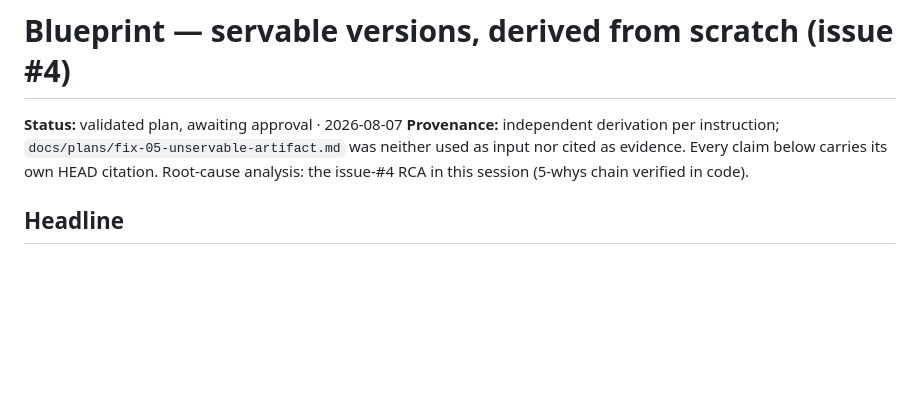
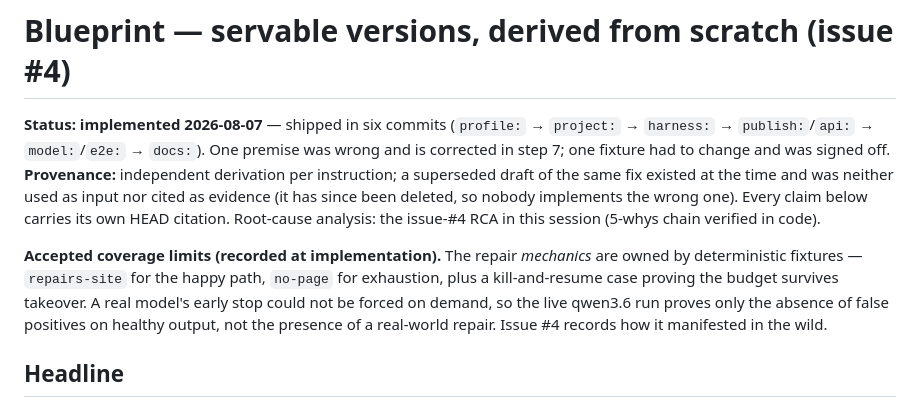
Before and after one commit to korya/creo, a Markdown page: docs/plans/issue-04-servable-versions.md, the part around the change. Drawn GitHub-style; blank space fills up the shorter version.

Commit message:
docs: mark the issue-#4 plan implemented
Records the accepted coverage limit alongside it: the repair mechanics
are owned by deterministic fixtures, and the live qwen3.6 run proves only
that the gate does not false-positive on healthy output — a real model's
early stop could not be forced on demand.

Also drops a now-dangling reference. The provenance line named the
superseded draft by path; that file has been deleted, so the line
describes it without pointing at something a reader would go looking for.

Co-Authored-By: Claude Opus 5 (1M context) <noreply@anthropic.com>
Claude-Session: https://claude.ai/code/session_01CiRDTC3E7HGD6Cbq8QeFXM

```diff
--- a/docs/plans/issue-04-servable-versions.md
+++ b/docs/plans/issue-04-servable-versions.md
@@ -1,7 +1,9 @@
 # Blueprint — servable versions, derived from scratch (issue #4)
 
-**Status:** validated plan, awaiting approval · 2026-08-07
-**Provenance:** independent derivation per instruction; `docs/plans/fix-05-unservable-artifact.md` was neither used as input nor cited as evidence. Every claim below carries its own HEAD citation. Root-cause analysis: the issue-#4 RCA in this session (5-whys chain verified in code).
+**Status:** **implemented 2026-08-07** — shipped in six commits (`profile:` → `project:` → `harness:` → `publish:`/`api:` → `model:`/`e2e:` → `docs:`). One premise was wrong and is corrected in step 7; one fixture had to change and was signed off.
+**Provenance:** independent derivation per instruction; a superseded draft of the same fix existed at the time and was neither used as input nor cited as evidence (it has since been deleted, so nobody implements the wrong one). Every claim below carries its own HEAD citation. Root-cause analysis: the issue-#4 RCA in this session (5-whys chain verified in code).
+
+**Accepted coverage limits (recorded at implementation).** The repair *mechanics* are owned by deterministic fixtures — `repairs-site` for the happy path, `no-page` for exhaustion, plus a kill-and-resume case proving the budget survives takeover. A real model's early stop could not be forced on demand, so the live qwen3.6 run proves only the absence of false positives on healthy output, not the presence of a real-world repair. Issue #4 records how it manifested in the wild.
 
 ## Headline
 
```
